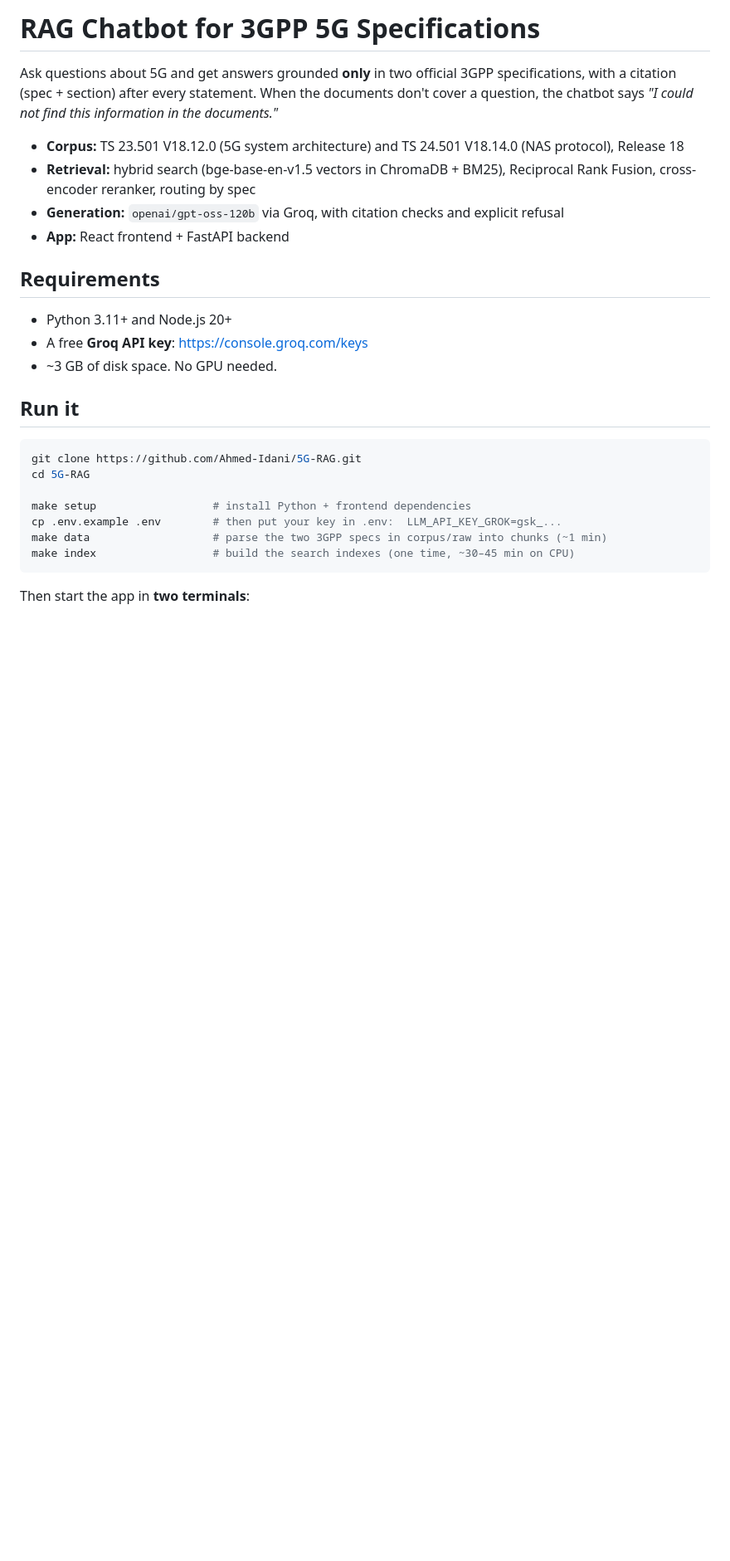
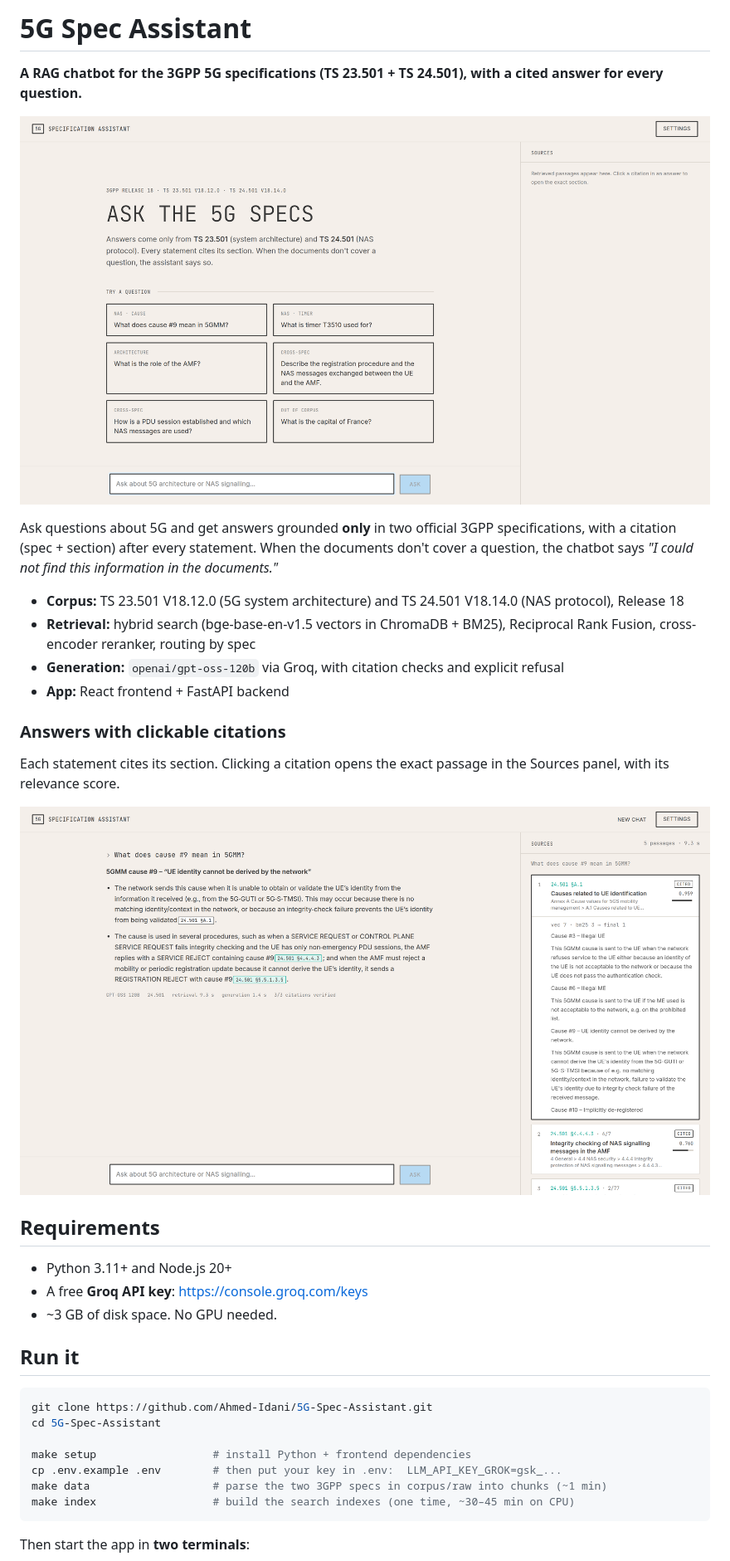
Before and after one commit to Ahmed-Idani/5G-Spec-Assistant, a Markdown page: README.md, the part around the change. Shown at 83% size. Rendered like a GitHub page; pictures changed too: docs/screenshot-answer.png (added), docs/screenshot-home.png (added); blank space fills up the shorter version.

Commit message:
Add app screenshots, rename project to 5G Spec Assistant

````diff
--- a/README.md
+++ b/README.md
@@ -1,4 +1,8 @@
-# RAG Chatbot for 3GPP 5G Specifications
+# 5G Spec Assistant
+
+**A RAG chatbot for the 3GPP 5G specifications (TS 23.501 + TS 24.501), with a cited answer for every question.**
+
+![Home screen](docs/screenshot-home.png)
 
 Ask questions about 5G and get answers grounded **only** in two official 3GPP specifications, with a citation (spec + section) after every statement. When the documents don't cover a question, the chatbot says *"I could not find this information in the documents."*
 
@@ -6,6 +10,12 @@ Ask questions about 5G and get answers grounded **only** in two official 3GPP sp
 - **Retrieval:** hybrid search (bge-base-en-v1.5 vectors in ChromaDB + BM25), Reciprocal Rank Fusion, cross-encoder reranker, routing by spec
 - **Generation:** `openai/gpt-oss-120b` via Groq, with citation checks and explicit refusal
 - **App:** React frontend + FastAPI backend
+
+### Answers with clickable citations
+
+Each statement cites its section. Clicking a citation opens the exact passage in the Sources panel, with its relevance score.
+
+![Cited answer with the source passage open](docs/screenshot-answer.png)
 
 ## Requirements
 
@@ -16,8 +26,8 @@ Ask questions about 5G and get answers grounded **only** in two official 3GPP sp
 ## Run it
 
 ```bash
-git clone https://github.com/Ahmed-Idani/5G-RAG.git
-cd 5G-RAG
+git clone https://github.com/Ahmed-Idani/5G-Spec-Assistant.git
+cd 5G-Spec-Assistant
 
 make setup                  # install Python + frontend dependencies
 cp .env.example .env        # then put your key in .env:  LLM_API_KEY_GROK=gsk_...
````
